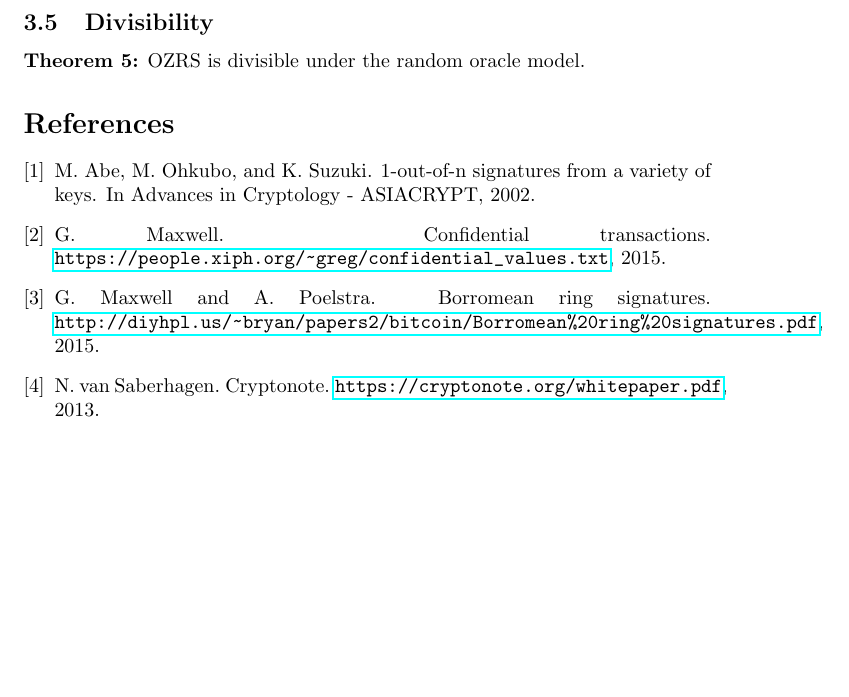
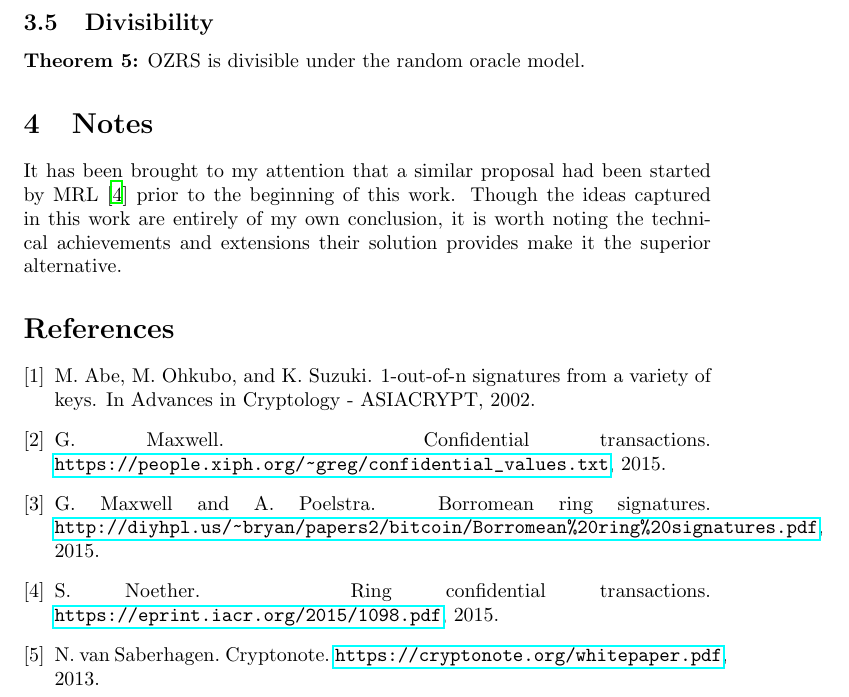
Before and after one commit to cfromknecht/OZcoin, a LaTeX document (whitepaper/zerosum.tex, which reads whitepaper/bibliography.bib): part of page 8 of 8, cut so that both start at the same text, the shorter picture padded with empty space. Compiled offline with LaTeX, dvips and Ghostscript.

Commit message:
Updated whitepaper citation

```diff
--- a/whitepaper/bibliography.bib
+++ b/whitepaper/bibliography.bib
@@ -29,0 +34,3 @@
+  year = {2015},
+  howpublished = {\url{https://eprint.iacr.org/2015/1098.pdf}},
+}
--- a/whitepaper/zerosum.tex
+++ b/whitepaper/zerosum.tex
@@ -413,6 +413,14 @@ assumption in the random oracle model.
 
 {\bf Theorem 5:} OZRS is divisible under the random oracle model.
 
+\section{Notes}
+
+It has been brought to my attention that a similar proposal had been started by
+MRL \cite{N15} prior to the beginning of this work.  Though the ideas captured
+in this work are entirely of my own conclusion, it is worth noting the technical
+achievements and extensions their solution provides make it the superior
+alternative.
+
 \bibliography{bibliography}
 
 \end{document}
```
Also changed, not shown: whitepaper/zerosum.bbl, whitepaper/zerosum.pdf, whitepaper/bibliography.bib (4 more changed lines).
